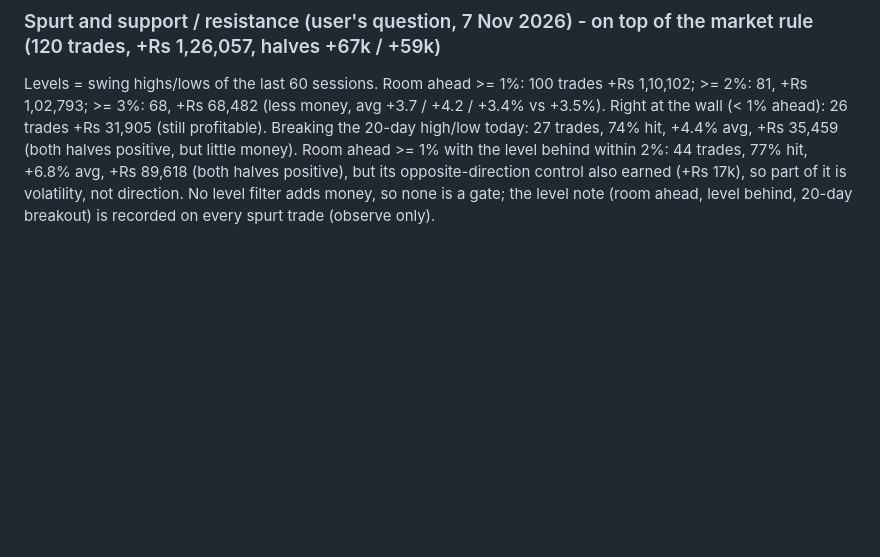
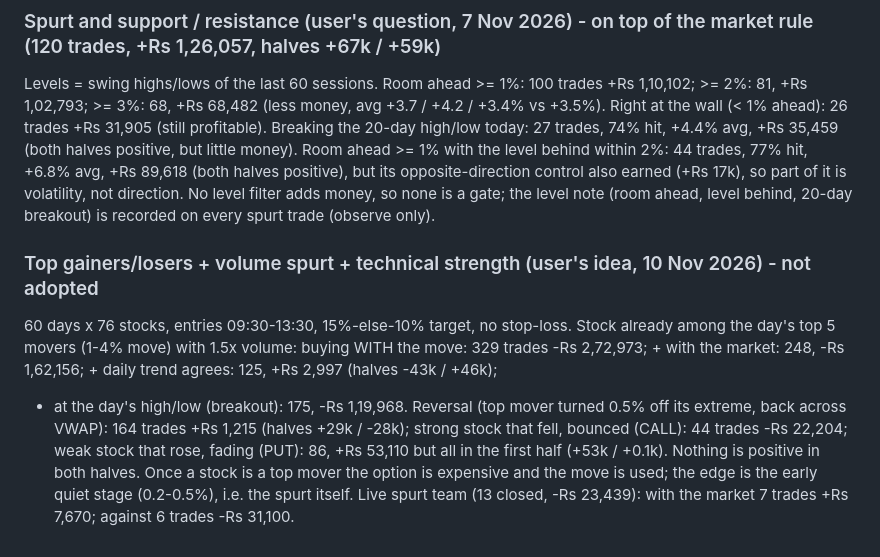
Before and after one commit to vishnupadma007-oss/Stock-market-scanner-of-India, a Markdown page: journal/backtest_summary.md, the part around the change. Drawn GitHub-style; blank space fills up the shorter version.

Commit message:
Backtest: top movers + volume + technical strength (not adopted)
Co-Authored-By: Claude Fable 5.2 <noreply@anthropic.com>
Claude-Session: https://claude.ai/code/session_016quqf5PhBLMRVciw3PhMwG

```diff
--- a/journal/backtest_summary.md
+++ b/journal/backtest_summary.md
@@ -459,3 +459,11 @@ money, avg +3.7 / +4.2 / +3.4% vs +3.5%). Right at the wall (< 1% ahead): 26 tra
 27 trades, 74% hit, +4.4% avg, +Rs 35,459 (both halves positive, but little money). Room ahead >= 1% with the level behind within 2%: 44 trades, 77% hit,
 +6.8% avg, +Rs 89,618 (both halves positive), but its opposite-direction control also earned (+Rs 17k), so part of it is volatility, not direction.
 No level filter adds money, so none is a gate; the level note (room ahead, level behind, 20-day breakout) is recorded on every spurt trade (observe only).
+
+### Top gainers/losers + volume spurt + technical strength (user's idea, 10 Nov 2026) - not adopted
+60 days x 76 stocks, entries 09:30-13:30, 15%-else-10% target, no stop-loss. Stock already among the day's top 5 movers (1-4% move) with 1.5x volume:
+buying WITH the move: 329 trades -Rs 2,72,973; + with the market: 248, -Rs 1,62,156; + daily trend agrees: 125, +Rs 2,997 (halves -43k / +46k);
++ at the day's high/low (breakout): 175, -Rs 1,19,968. Reversal (top mover turned 0.5% off its extreme, back across VWAP): 164 trades +Rs 1,215
+(halves +29k / -28k); strong stock that fell, bounced (CALL): 44 trades -Rs 22,204; weak stock that rose, fading (PUT): 86, +Rs 53,110 but all in the
+first half (+53k / +0.1k). Nothing is positive in both halves. Once a stock is a top mover the option is expensive and the move is used; the edge is the
+early quiet stage (0.2-0.5%), i.e. the spurt itself. Live spurt team (13 closed, -Rs 23,439): with the market 7 trades +Rs 7,670; against 6 trades -Rs 31,100.
```
